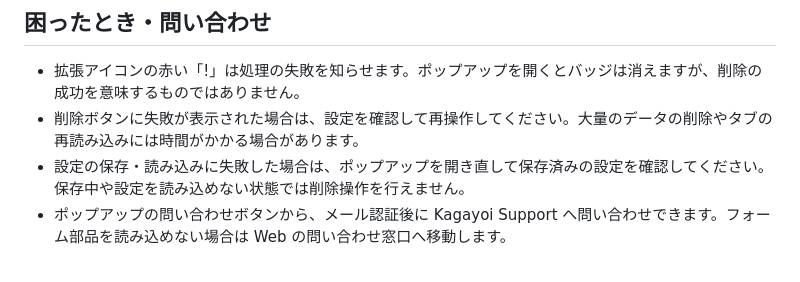
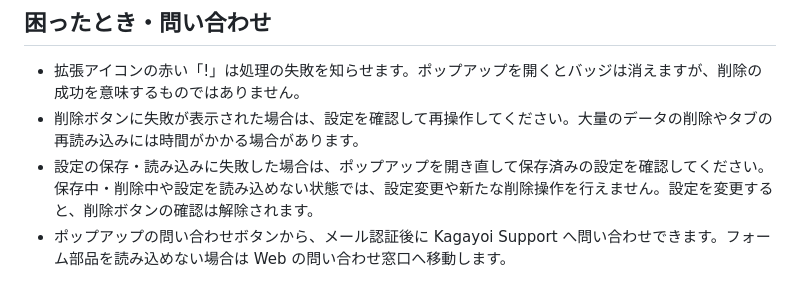
Before and after one commit to 1llum1n4t1s/CleanStart, a Markdown page: README.md, the part around the change. Rendered like a GitHub page.

```diff
--- a/README.md
+++ b/README.md
@@ -28,7 +28,7 @@
 
 - 拡張アイコンの赤い「!」は処理の失敗を知らせます。ポップアップを開くとバッジは消えますが、削除の成功を意味するものではありません。
 - 削除ボタンに失敗が表示された場合は、設定を確認して再操作してください。大量のデータの削除やタブの再読み込みには時間がかかる場合があります。
-- 設定の保存・読み込みに失敗した場合は、ポップアップを開き直して保存済みの設定を確認してください。保存中や設定を読み込めない状態では削除操作を行えません。
+- 設定の保存・読み込みに失敗した場合は、ポップアップを開き直して保存済みの設定を確認してください。保存中・削除中や設定を読み込めない状態では、設定変更や新たな削除操作を行えません。設定を変更すると、削除ボタンの確認は解除されます。
 - ポップアップの問い合わせボタンから、メール認証後に Kagayoi Support へ問い合わせできます。フォーム部品を読み込めない場合は Web の問い合わせ窓口へ移動します。
 
 通常の削除処理は Chrome 内で完結します。問い合わせを利用すると入力情報を Kagayoi Support へ送信し、認証情報を拡張機能内に保存します。詳細は [プライバシーポリシー](docs/privacy-policy.md) を参照してください。
```
Also changed, not shown: AGENTS.md (+1 -0 lines), DESIGN.md (+6 -5 lines).
